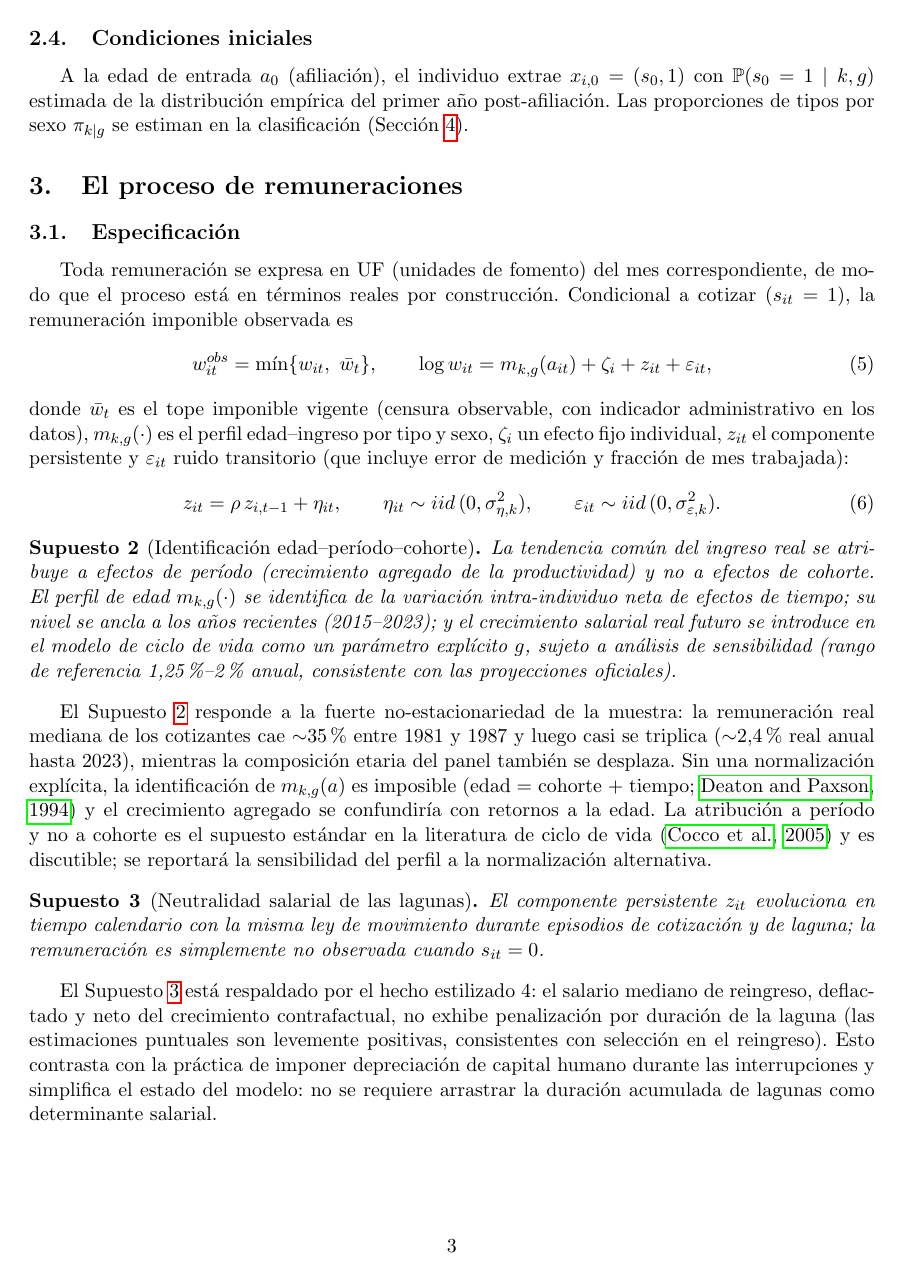
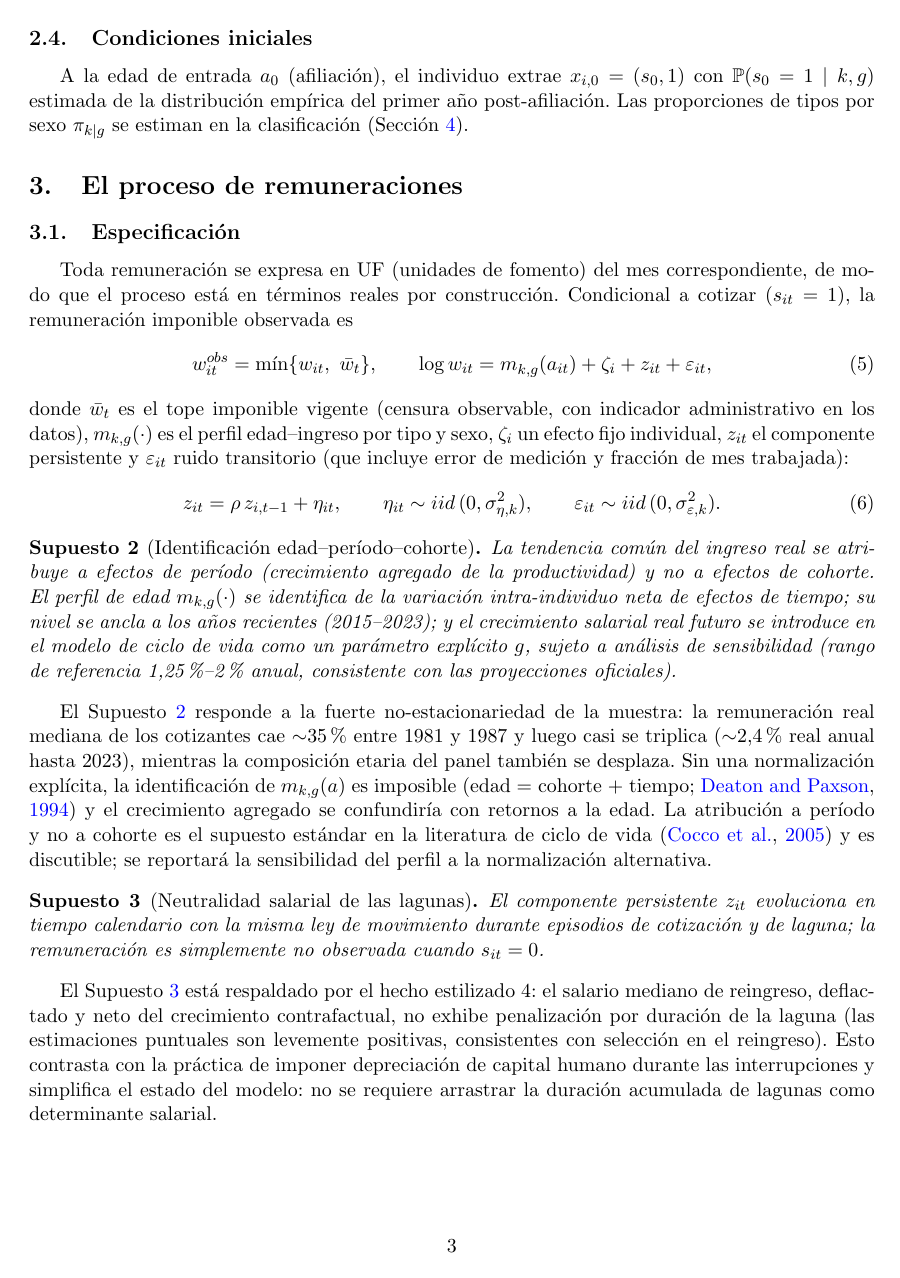
Before and after one commit to carlos-perez-g/Pensiones, a LaTeX document (notes/modelo_cotizaciones.tex): page 3 of 5. Compiled offline with pdfLaTeX.

Commit message:
Fix babel-spanish vs chicago.bst: es-noshorthands (la ~ activa rompía las referencias); colorlinks en hyperref

```diff
--- a/notes/modelo_cotizaciones.tex
+++ b/notes/modelo_cotizaciones.tex
@@ -1,11 +1,11 @@
 \documentclass[11pt]{article}
 \usepackage[utf8]{inputenc}
-\usepackage[spanish,es-nodecimaldot]{babel}
+\usepackage[spanish,es-nodecimaldot,es-noshorthands]{babel}
 \usepackage{amsmath,amssymb,amsthm}
 \usepackage{booktabs}
 \usepackage[margin=2.6cm]{geometry}
 \usepackage{natbib}
-\usepackage{hyperref}
+\usepackage[colorlinks=true, citecolor=blue, linkcolor=blue, urlcolor=blue]{hyperref}
 
 \newtheorem{assumption}{Supuesto}
 \newcommand{\E}{\mathbb{E}}
```
